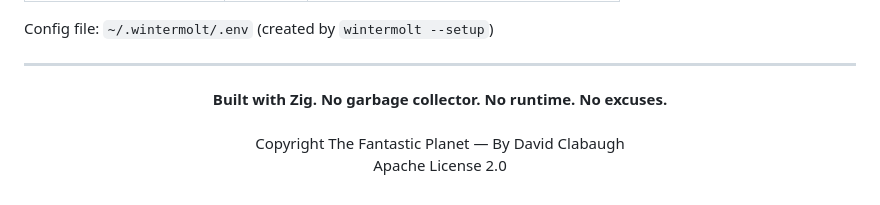
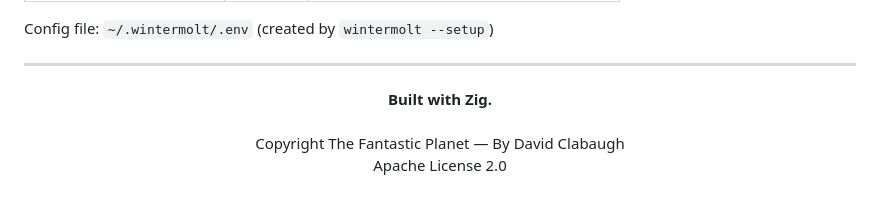
Before and after one commit to lupin4/wintermolt, a Markdown page: README.md, the part around the change. GitHub-like rendering.

Commit message:
Simplify footer message in README.md

```diff
--- a/README.md
+++ b/README.md
@@ -609,7 +609,7 @@ Config file: `~/.wintermolt/.env` (created by `wintermolt --setup`)
 ---
 
 <p align="center">
-  <strong>Built with Zig. No garbage collector. No runtime. No excuses.</strong><br><br>
+  <strong>Built with Zig.</strong><br><br>
   Copyright The Fantastic Planet — By David Clabaugh<br>
   Apache License 2.0
 </p>
```
